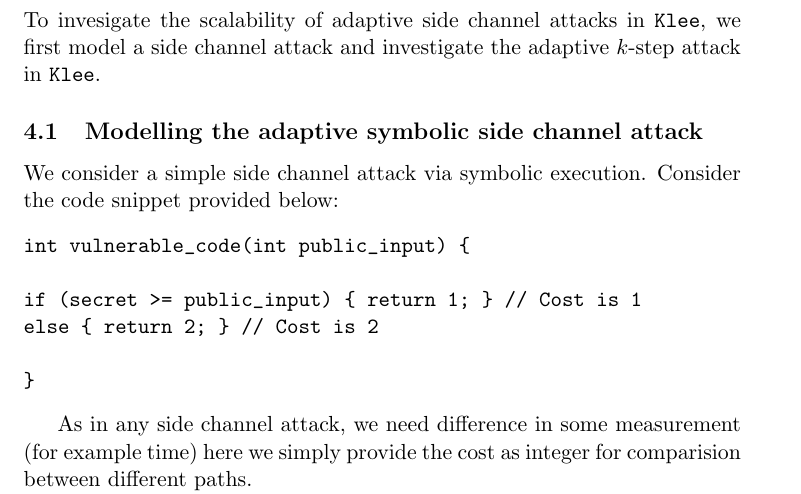
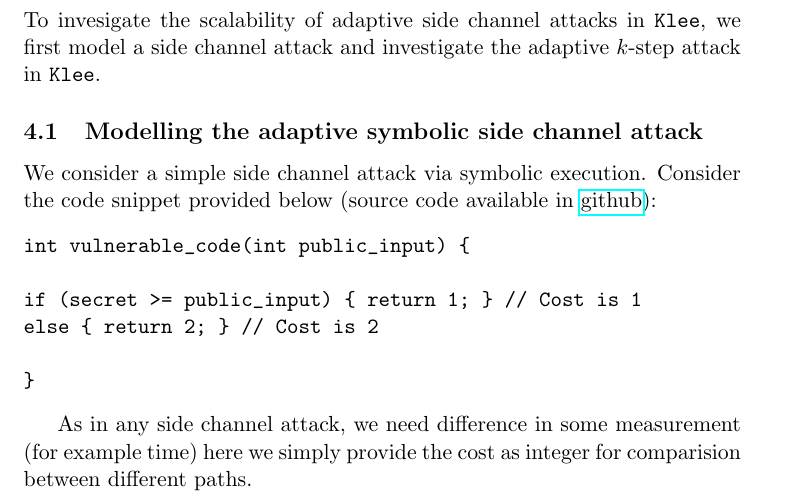
Before and after one commit to irfansha/LBS_projects, a LaTeX paper (final_project/report.tex): part of page 7 of 9, cut so that both start at the same text. Compiled offline with pdfLaTeX.

Commit message:
Added link to source code.

```diff
--- a/final_project/report.tex
+++ b/final_project/report.tex
@@ -85,7 +85,7 @@ To invesigate the scalability of adaptive side channel attacks in \texttt{Klee},
 \label{subsec:modellingsscattack}
 
 We consider a simple side channel attack via symbolic execution.
-Consider the code snippet provided below:
+Consider the code snippet provided below (source code available in \href{https://github.com/irfansha/LBS_projects.git}{github}):
 \begin{verbatim}
 int vulnerable_code(int public_input) {
 
```
